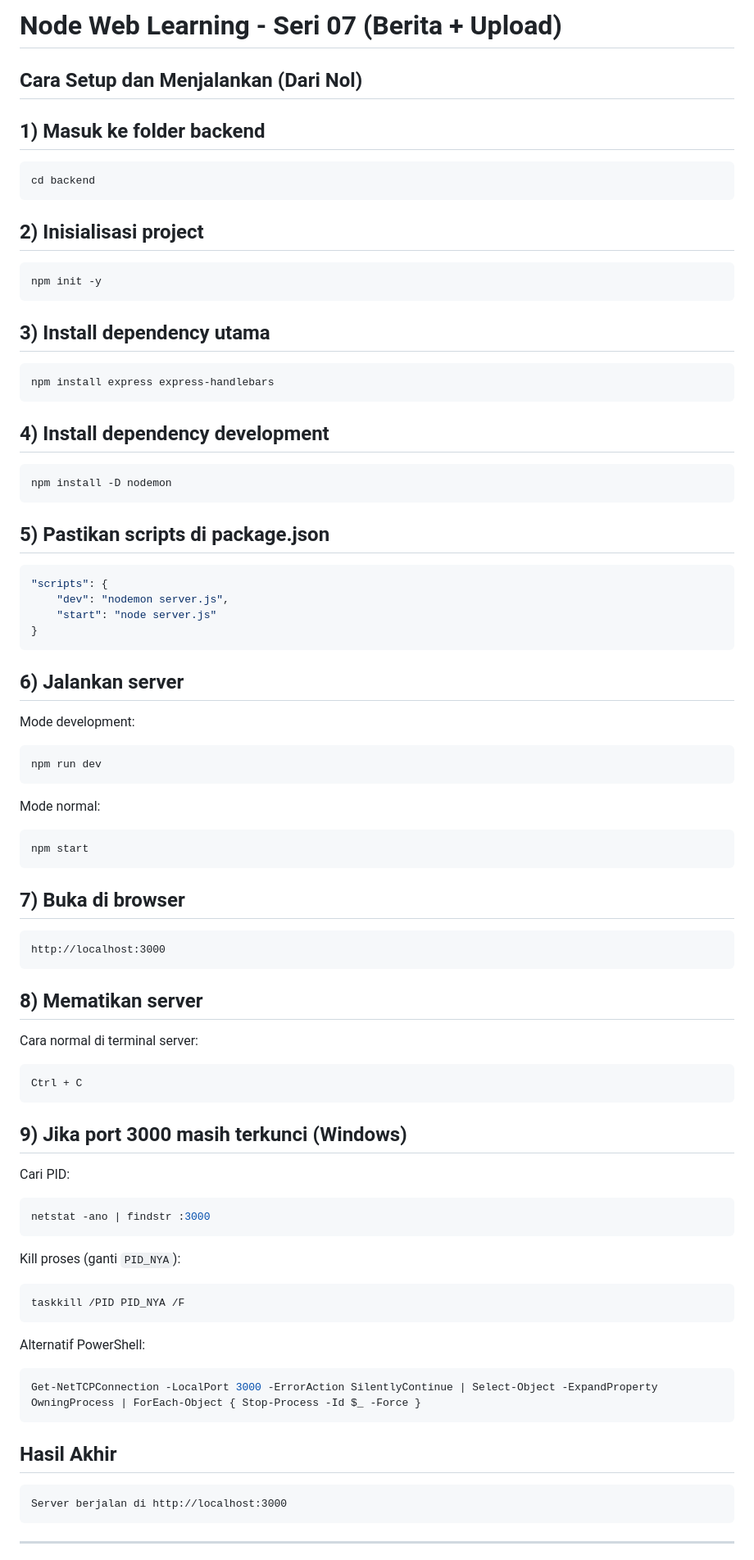
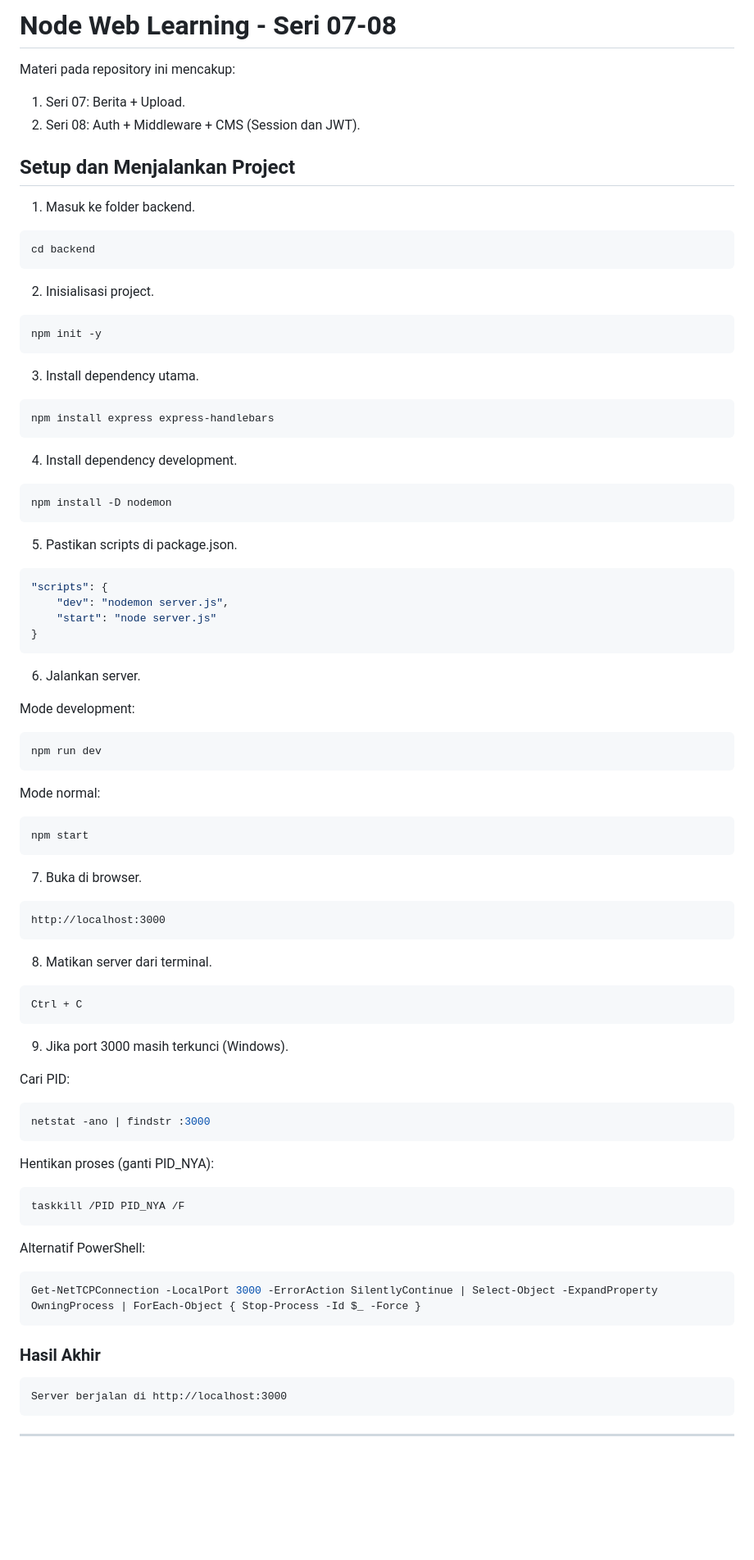
Before and after one commit to edycoleee/node-berita, a Markdown page: README.md, the part around one of its changes. Shown at 82% size. Rendered like a GitHub page; blank space fills up the shorter version.

Commit message:
feat: update README to reflect Series 07-08 content and setup instructions

````diff
--- a/README.md
+++ b/README.md
@@ -1,32 +1,37 @@
-# Node Web Learning - Seri 07 (Berita + Upload)
+# Node Web Learning - Seri 07-08
 
-## Cara Setup dan Menjalankan (Dari Nol)
+Materi pada repository ini mencakup:
 
-## 1) Masuk ke folder backend
+1. Seri 07: Berita + Upload.
+2. Seri 08: Auth + Middleware + CMS (Session dan JWT).
+
+## Setup dan Menjalankan Project
+
+1. Masuk ke folder backend.
 
 ```bash
 cd backend
 ```
 
-## 2) Inisialisasi project
+2. Inisialisasi project.
 
 ```bash
 npm init -y
 ```
 
-## 3) Install dependency utama
+3. Install dependency utama.
 
 ```bash
 npm install express express-handlebars
 ```
 
-## 4) Install dependency development
+4. Install dependency development.
 
 ```bash
 npm install -D nodemon
 ```
 
-## 5) Pastikan scripts di package.json
+5. Pastikan scripts di package.json.
 
 ```json
 "scripts": {
@@ -35,7 +40,7 @@ npm install -D nodemon
 }
 ```
 
-## 6) Jalankan server
+6. Jalankan server.
 
 Mode development:
 
@@ -49,21 +54,19 @@ Mode normal:
 npm start
 ```
 
-## 7) Buka di browser
+7. Buka di browser.
 
 ```text
 http://localhost:3000
 ```
 
-## 8) Mematikan server
-
-Cara normal di terminal server:
+8. Matikan server dari terminal.
 
 ```text
 Ctrl + C
 ```
 
-## 9) Jika port 3000 masih terkunci (Windows)
+9. Jika port 3000 masih terkunci (Windows).
 
 Cari PID:
 
@@ -71,7 +74,7 @@ Cari PID:
 netstat -ano | findstr :3000
 ```
 
-Kill proses (ganti `PID_NYA`):
+Hentikan proses (ganti PID_NYA):
 
 ```bash
 taskkill /PID PID_NYA /F
@@ -83,7 +86,7 @@ Alternatif PowerShell:
 Get-NetTCPConnection -LocalPort 3000 -ErrorAction SilentlyContinue | Select-Object -ExpandProperty OwningProcess | ForEach-Object { Stop-Process -Id $_ -Force }
 ```
 
-## Hasil Akhir
+### Hasil Akhir
 
 ```text
 Server berjalan di http://localhost:3000
````
Also changed, not shown: other parts of README.md (+14 -14 lines).
